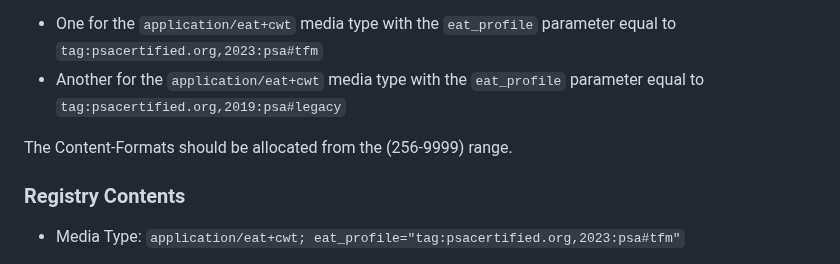
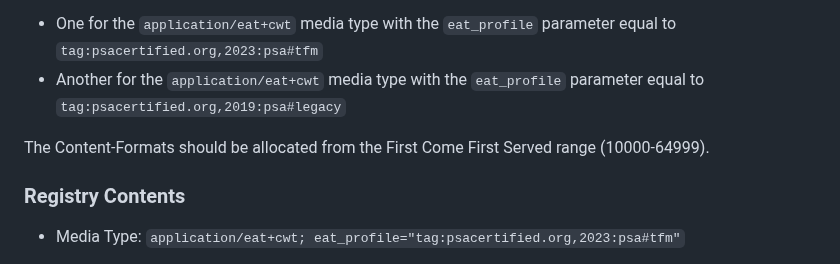
Before and after one commit to thomas-fossati/draft-psa-token, a Markdown page: draft-tschofenig-rats-psa-token.md, the part around the change. Drawn GitHub-style.

Commit message:
use FCFS

```diff
--- a/draft-tschofenig-rats-psa-token.md
+++ b/draft-tschofenig-rats-psa-token.md
@@ -1015,7 +1015,7 @@ Content-Formats" registry {{IANA-CoAP-Content-Formats}}:
 * Another for the `application/eat+cwt` media type with the `eat_profile`
   parameter equal to `tag:psacertified.org,2019:psa#legacy`
 
-The Content-Formats should be allocated from the (256-9999) range.
+The Content-Formats should be allocated from the First Come First Served range (10000-64999).
 
 ### Registry Contents
 
```
